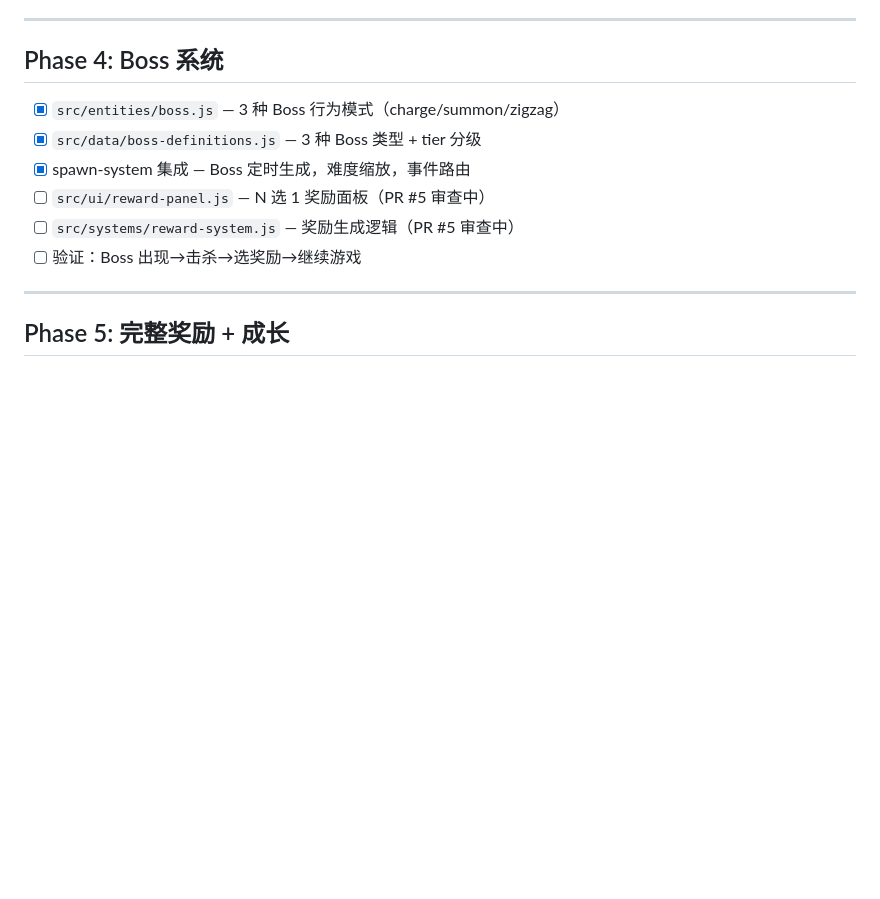
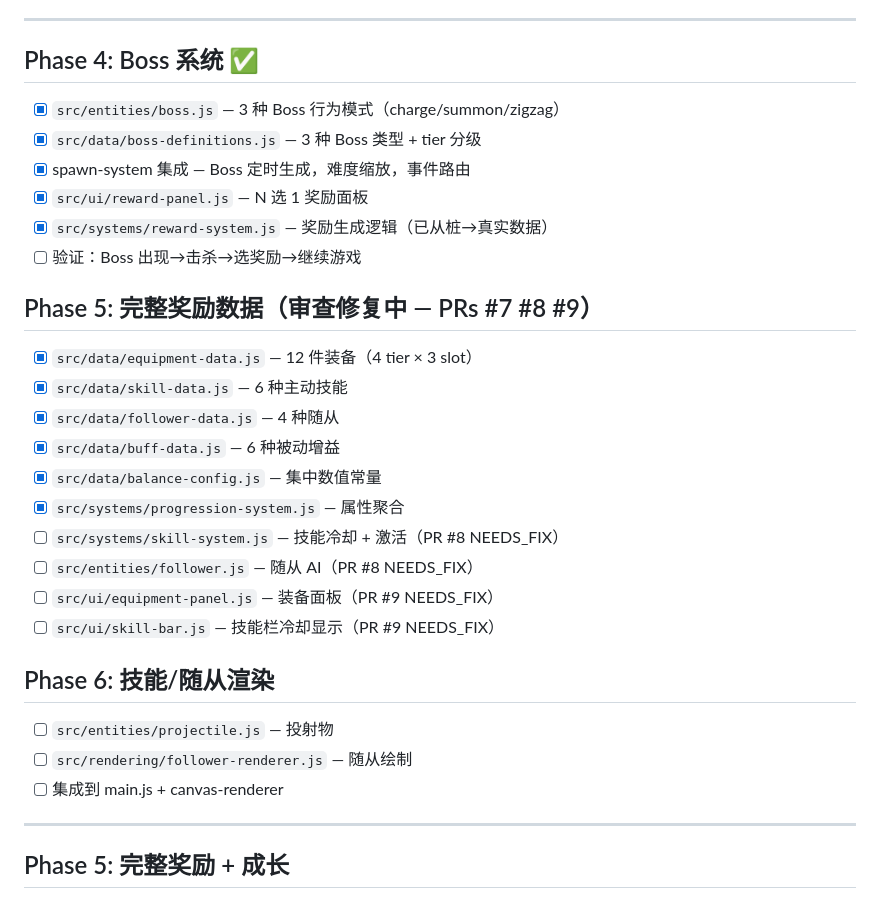
Before and after one commit to WangChangxin0809/click-rouge, a Markdown page: design/plan.md, the part around the change. Rendered like a GitHub page; blank space fills up the shorter version.

Commit message:
chore: update plan — Phase 4 done, Phase 5+6 in review

```diff
--- a/design/plan.md
+++ b/design/plan.md
@@ -66,14 +66,31 @@
 
 ---
 
-## Phase 4: Boss 系统
-
+## Phase 4: Boss 系统 ✅
 - [x] `src/entities/boss.js` — 3 种 Boss 行为模式（charge/summon/zigzag）
 - [x] `src/data/boss-definitions.js` — 3 种 Boss 类型 + tier 分级
 - [x] spawn-system 集成 — Boss 定时生成，难度缩放，事件路由
-- [ ] `src/ui/reward-panel.js` — N 选 1 奖励面板（PR #5 审查中）
-- [ ] `src/systems/reward-system.js` — 奖励生成逻辑（PR #5 审查中）
+- [x] `src/ui/reward-panel.js` — N 选 1 奖励面板
+- [x] `src/systems/reward-system.js` — 奖励生成逻辑（已从桩→真实数据）
 - [ ] 验证：Boss 出现→击杀→选奖励→继续游戏
+
+## Phase 5: 完整奖励数据（审查修复中 — PRs #7 #8 #9）
+- [x] `src/data/equipment-data.js` — 12 件装备（4 tier × 3 slot）
+- [x] `src/data/skill-data.js` — 6 种主动技能
+- [x] `src/data/follower-data.js` — 4 种随从
+- [x] `src/data/buff-data.js` — 6 种被动增益
+- [x] `src/data/balance-config.js` — 集中数值常量
+- [x] `src/systems/progression-system.js` — 属性聚合
+- [ ] `src/systems/skill-system.js` — 技能冷却 + 激活（PR #8 NEEDS_FIX）
+- [ ] `src/entities/follower.js` — 随从 AI（PR #8 NEEDS_FIX）
+- [ ] `src/ui/equipment-panel.js` — 装备面板（PR #9 NEEDS_FIX）
+- [ ] `src/ui/skill-bar.js` — 技能栏冷却显示（PR #9 NEEDS_FIX）
+
+## Phase 6: 技能/随从渲染
+
+- [ ] `src/entities/projectile.js` — 投射物
+- [ ] `src/rendering/follower-renderer.js` — 随从绘制
+- [ ] 集成到 main.js + canvas-renderer
 
 ---
 
```
